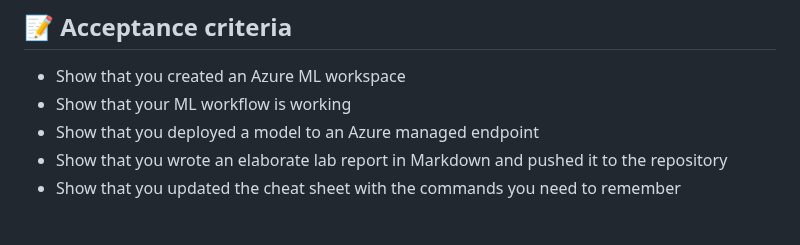
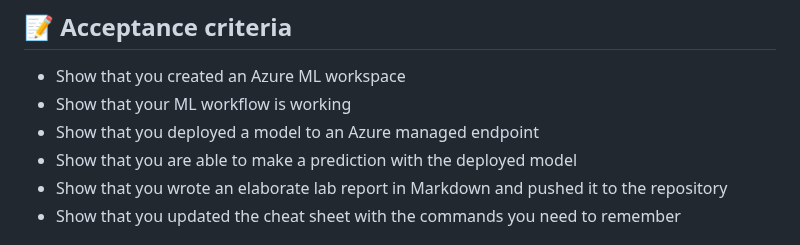
Before and after one commit to HOGENT-MLOps/mlops-labs, a Markdown page: assignment/03-ml-workflow.md, the part around the change. Drawn GitHub-style.

Commit message:
Add extra acceptance criterium to lab 3

```diff
--- a/assignment/03-ml-workflow.md
+++ b/assignment/03-ml-workflow.md
@@ -10,6 +10,7 @@
 - Show that you created an Azure ML workspace
 - Show that your ML workflow is working
 - Show that you deployed a model to an Azure managed endpoint
+- Show that you are able to make a prediction with the deployed model
 - Show that you wrote an elaborate lab report in Markdown and pushed it to the repository
 - Show that you updated the cheat sheet with the commands you need to remember
 
```
